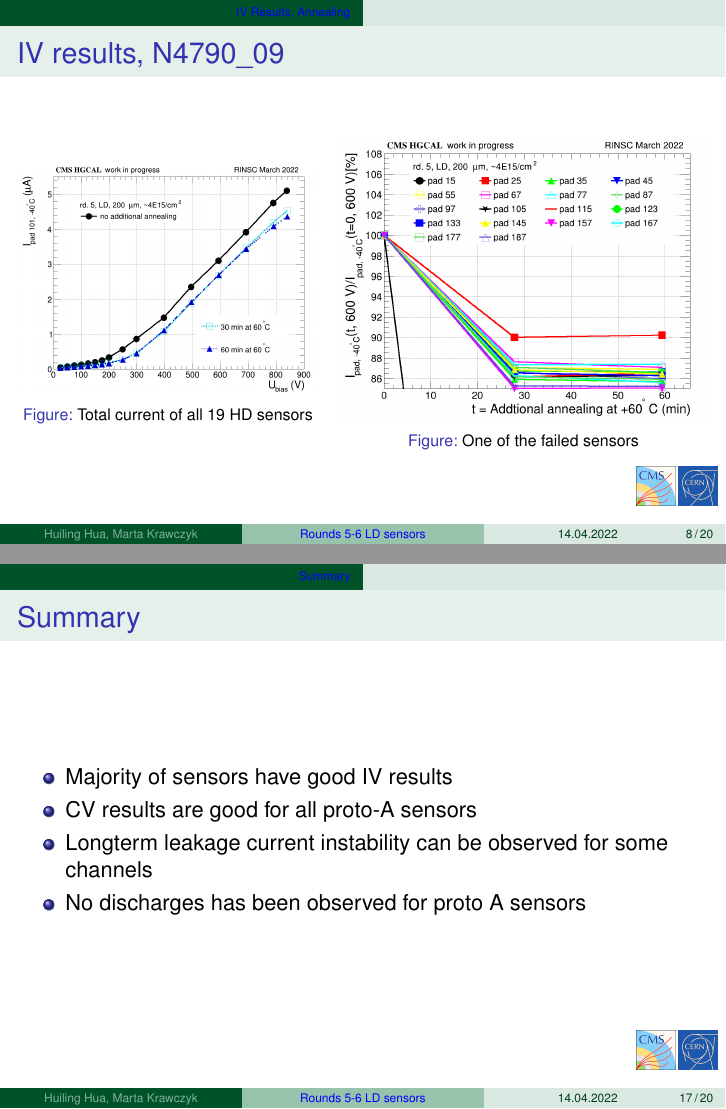
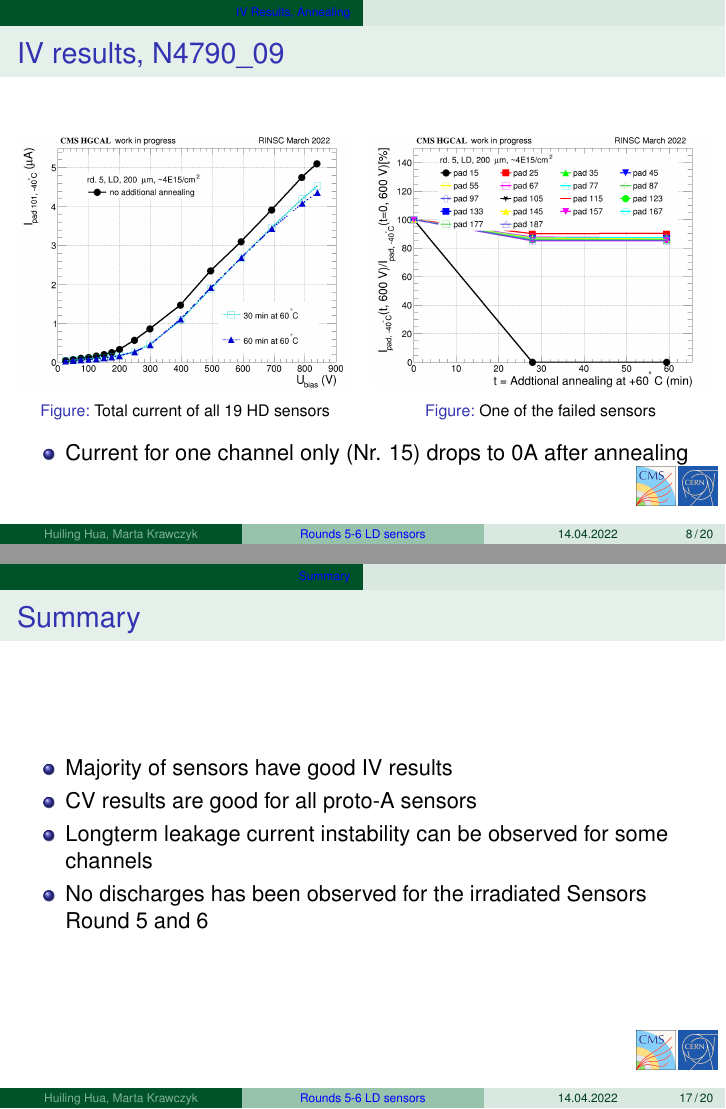
Before and after one commit to huiling110/RINSC_March2022_ALPS, LaTeX slides (slides/Round5_RINSC.tex): pages 8 and 17 of 20, joined at a grey line. Compiled offline with pdfLaTeX.

```diff
--- a/slides/Round5_RINSC.tex
+++ b/slides/Round5_RINSC.tex
@@ -248,18 +248,21 @@
 
 \begin{frame}{IV results, N4790\_09}
   \begin{columns}
-       \column{.45\textwidth}
+       \column{.5\textwidth}
        \begin{figure}
            \includegraphics[width=1.0\textwidth]{plots/annealing_IV_ch101_N4790_09.png}
            \caption{Total current of all 19 HD sensors}
        \end{figure}
 
-       \column{.55\textwidth}
+       \column{.5\textwidth}
        \begin{figure}
            \includegraphics[width=1.0\textwidth]{plots/annealing_current_N4790_09.png}
            \caption{One of the failed sensors}
        \end{figure}
    \end{columns}
+   \begin{itemize}
+      \item Current for one channel only (Nr. 15) drops to 0A after annealing
+   \end{itemize}
 \end{frame}
 
 \begin{frame}{IV results, N4792\_07}
@@ -375,7 +381,7 @@
     \item Majority of sensors have good IV results
     \item CV results are good for all proto-A sensors
     \item Longterm leakage current instability can be observed  for some channels
-    \item No discharges has been observed for proto A sensors
+    \item No discharges has been observed for the irradiated Sensors Round 5 and 6
     % \item Test throughput 20 sensors per week
     % \item Shortage of LCR meters problem resolved
   \end{itemize}
```
Also changed, not shown: slides/plots/alpha_600V.pdf (added), slides/plots/annealing_CV_ch101_N4792_7.png, slides/plots/annealing_IV_ch101_N4792_7.png, slides/plots/annealing_current_N4790_09.png, slides/plots/annealing_current_N4792_7.png, slides/Round5_RINSC.tex (11 more changed lines).
